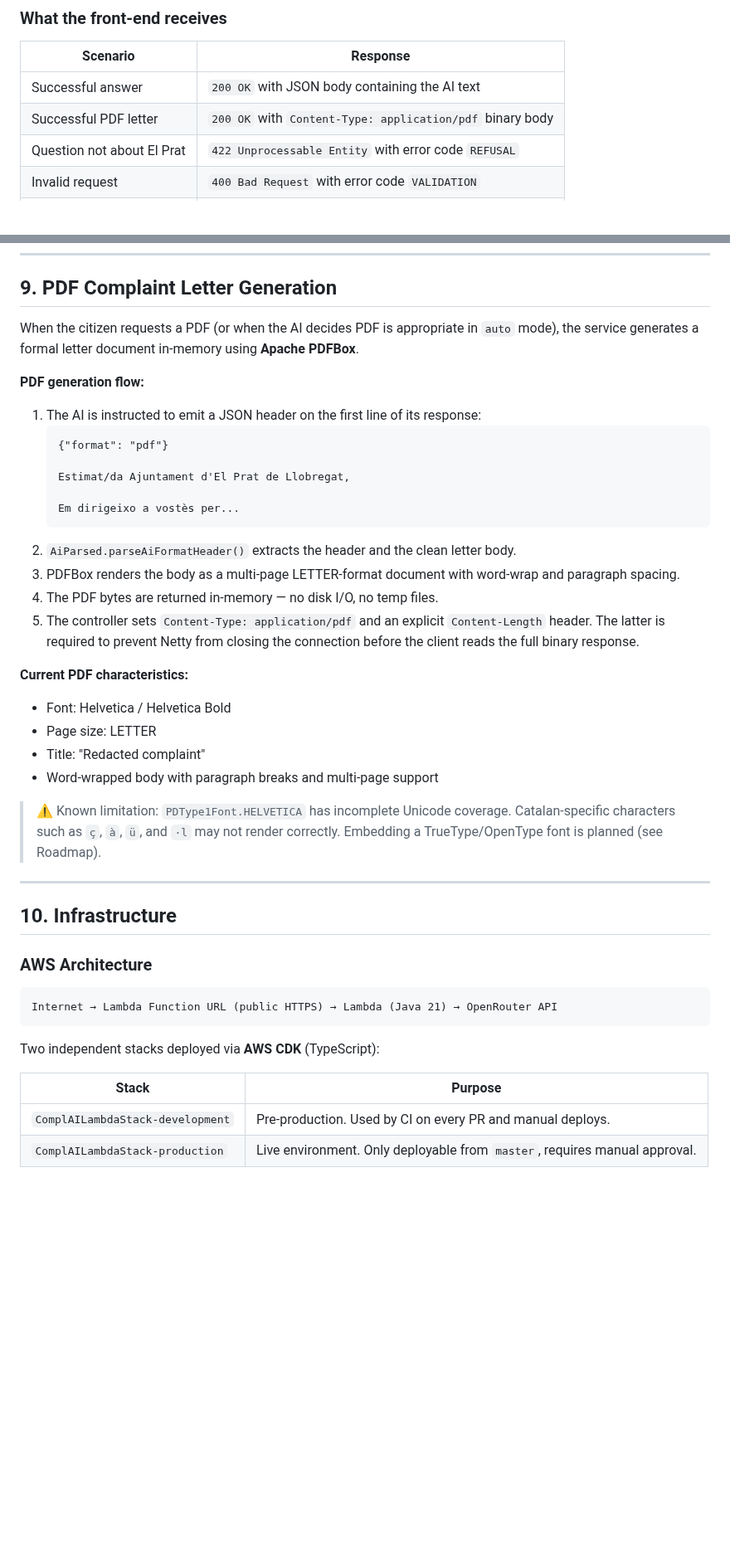
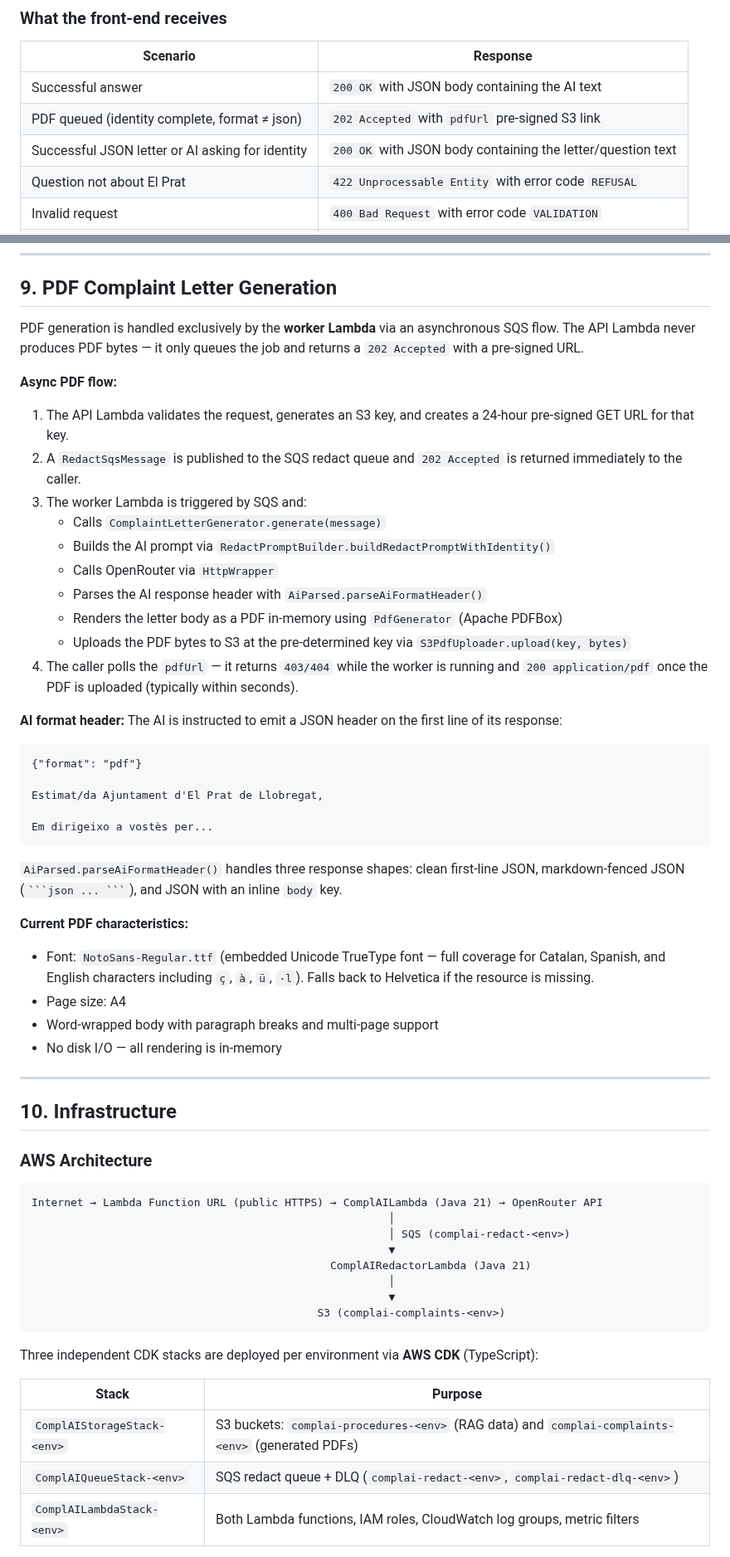
Before and after one commit to raultorres2603/ComplAI, a Markdown page: README.md, 2 parts joined by grey strips. Shown at 83% size. Rendered like a GitHub page; blank space fills up the shorter version.

Commit message:
feat: implement async PDF generation via SQS and update README documentation

````diff
--- a/README.md
+++ b/README.md
@@ -118,7 +118,8 @@ remembered.
 | Scenario | Response |
 |---|---|
 | Successful answer | `200 OK` with JSON body containing the AI text |
-| Successful PDF letter | `200 OK` with `Content-Type: application/pdf` binary body |
+| PDF queued (identity complete, format ≠ json) | `202 Accepted` with `pdfUrl` pre-signed S3 link |
+| Successful JSON letter or AI asking for identity | `200 OK` with JSON body containing the letter/question text |
 | Question not about El Prat | `422 Unprocessable Entity` with error code `REFUSAL` |
 | Invalid request | `400 Bad Request` with error code `VALIDATION` |
 | AI service unavailable | `502 Bad Gateway` with error code `UPSTREAM` |
@@ -417,36 +448,37 @@ name is a nod to El Prat's emblematic bird, the *Ànec Collverd* (Mallard duck),
 
 ## 9. PDF Complaint Letter Generation
 
-When the citizen requests a PDF (or when the AI decides PDF is appropriate in `auto` mode), the
-service generates a formal letter document in-memory using **Apache PDFBox**.
+PDF generation is handled exclusively by the **worker Lambda** via an asynchronous SQS flow. The API Lambda never produces PDF bytes — it only queues the job and returns a `202 Accepted` with a pre-signed URL.
 
-**PDF generation flow:**
+**Async PDF flow:**
 
-1. The AI is instructed to emit a JSON header on the first line of its response:
-   ```
-   {"format": "pdf"}
+1. The API Lambda validates the request, generates an S3 key, and creates a 24-hour pre-signed GET URL for that key.
+2. A `RedactSqsMessage` is published to the SQS redact queue and `202 Accepted` is returned immediately to the caller.
+3. The worker Lambda is triggered by SQS and:
+   - Calls `ComplaintLetterGenerator.generate(message)`
+   - Builds the AI prompt via `RedactPromptBuilder.buildRedactPromptWithIdentity()`
+   - Calls OpenRouter via `HttpWrapper`
+   - Parses the AI response header with `AiParsed.parseAiFormatHeader()`
+   - Renders the letter body as a PDF in-memory using `PdfGenerator` (Apache PDFBox)
+   - Uploads the PDF bytes to S3 at the pre-determined key via `S3PdfUploader.upload(key, bytes)`
+4. The caller polls the `pdfUrl` — it returns `403/404` while the worker is running and `200 application/pdf` once the PDF is uploaded (typically within seconds).
 
-   Estimat/da Ajuntament d'El Prat de Llobregat,
+**AI format header:**
+The AI is instructed to emit a JSON header on the first line of its response:
+```
+{"format": "pdf"}
 
-   Em dirigeixo a vostès per...
-   ```
-2. `AiParsed.parseAiFormatHeader()` extracts the header and the clean letter body.
-3. PDFBox renders the body as a multi-page LETTER-format document with word-wrap and
-   paragraph spacing.
-4. The PDF bytes are returned in-memory — no disk I/O, no temp files.
-5. The controller sets `Content-Type: application/pdf` and an explicit `Content-Length` header.
-   The latter is required to prevent Netty from closing the connection before the client reads
-   the full binary response.
+Estimat/da Ajuntament d'El Prat de Llobregat,
+
+Em dirigeixo a vostès per...
+```
+`AiParsed.parseAiFormatHeader()` handles three response shapes: clean first-line JSON, markdown-fenced JSON (` ```json ... ``` `), and JSON with an inline `body` key.
 
 **Current PDF characteristics:**
-- Font: Helvetica / Helvetica Bold
-- Page size: LETTER
-- Title: "Redacted complaint"
+- Font: `NotoSans-Regular.ttf` (embedded Unicode TrueType font — full coverage for Catalan, Spanish, and English characters including `ç`, `à`, `ü`, `·l`). Falls back to Helvetica if the resource is missing.
+- Page size: A4
 - Word-wrapped body with paragraph breaks and multi-page support
-
-> ⚠️ Known limitation: `PDType1Font.HELVETICA` has incomplete Unicode coverage. Catalan-specific
-> characters such as `ç`, `à`, `ü`, and `·l` may not render correctly. Embedding a TrueType/OpenType
-> font is planned (see Roadmap).
+- No disk I/O — all rendering is in-memory
 
 ---
 
@@ -455,13 +487,21 @@ service generates a formal letter document in-memory using **Apache PDFBox**.
 ### AWS Architecture
 
 ```
-Internet → Lambda Function URL (public HTTPS) → Lambda (Java 21) → OpenRouter API
+Internet → Lambda Function URL (public HTTPS) → ComplAILambda (Java 21) → OpenRouter API
+                                                       │
+                                                       │ SQS (complai-redact-<env>)
+                                                       ▼
+                                              ComplAIRedactorLambda (Java 21)
+                                                       │
+                                                       ▼
+                                            S3 (complai-complaints-<env>)
 ```
 
-Two independent stacks deployed via **AWS CDK** (TypeScript):
+Three independent CDK stacks are deployed per environment via **AWS CDK** (TypeScript):
 
 | Stack | Purpose |
 |-------|---------|
-| `ComplAILambdaStack-development` | Pre-production. Used by CI on every PR and manual deploys. |
-| `ComplAILambdaStack-production` | Live environment. Only deployable from `master`, requires manual approval. |
+| `ComplAIStorageStack-<env>` | S3 buckets: `complai-procedures-<env>` (RAG data) and `complai-complaints-<env>` (generated PDFs) |
+| `ComplAIQueueStack-<env>` | SQS redact queue + DLQ (`complai-redact-<env>`, `complai-redact-dlq-<env>`) |
+| `ComplAILambdaStack-<env>` | Both Lambda functions, IAM roles, CloudWatch log groups, metric filters |
 
````
Also changed, not shown: other parts of README.md (+78 -39 lines).
